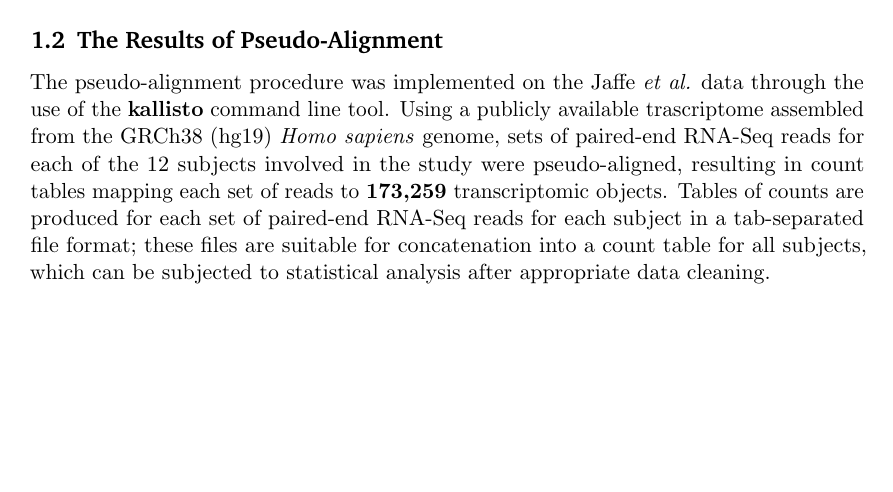
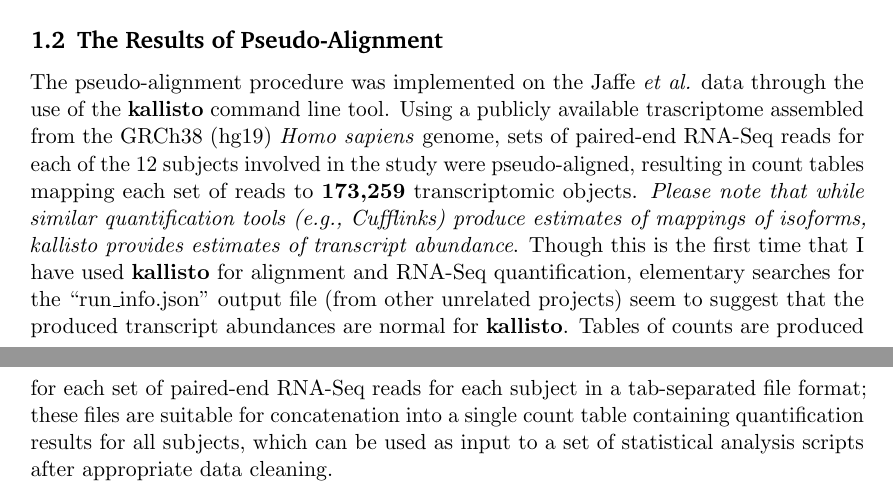
Before and after one commit to INNFINITEMINDS/neurodevstat, a LaTeX document (reports/alignment/report_align.tex): part of the page before the commit and two parts of pages 1 and 2 of 2 after it, the two joined at a grey line, cut so that both start at the same text, the shorter picture padded with empty space. Compiled offline with pdfLaTeX.

Commit message:
add cautionary note on kallisto output

```diff
--- a/reports/alignment/report_align.tex
+++ b/reports/alignment/report_align.tex
@@ -107,10 +107,17 @@ through the use of the \textbf{kallisto} command line tool. Using a publicly
 available trascriptome assembled from the GRCh38 (hg19) \textit{Homo sapiens}
 genome, sets of paired-end RNA-Seq reads for each of the 12 subjects involved in
 the study were pseudo-aligned, resulting in count tables mapping each set of
-reads to \textbf{173,259} transcriptomic objects. Tables of counts are produced
-for each set of paired-end RNA-Seq reads for each subject in a tab-separated
-file format; these files are suitable for concatenation into a count table for
-all subjects, which can be subjected to statistical analysis after appropriate
-data cleaning.
+reads to \textbf{173,259} transcriptomic objects. \textit{Please note that while
+similar quantification tools (e.g., Cufflinks) produce estimates of mappings of
+isoforms, kallisto provides estimates of transcript abundance}. Though this is
+the first time that I have used \textbf{kallisto} for alignment and RNA-Seq
+quantification, elementary searches for the ``run\textunderscore info.json''
+output file (from other unrelated projects) seem to suggest that the produced
+transcript abundances are normal for \textbf{kallisto}. Tables of counts are
+produced for each set of paired-end RNA-Seq reads for each subject in a
+tab-separated file format; these files are suitable for concatenation into a
+single count table containing quantification results for all subjects, which can
+be used as input to a set of statistical analysis scripts after appropriate data
+cleaning.
 
 \end{document}
```
Also changed, not shown: reports/alignment/report_align.pdf.
